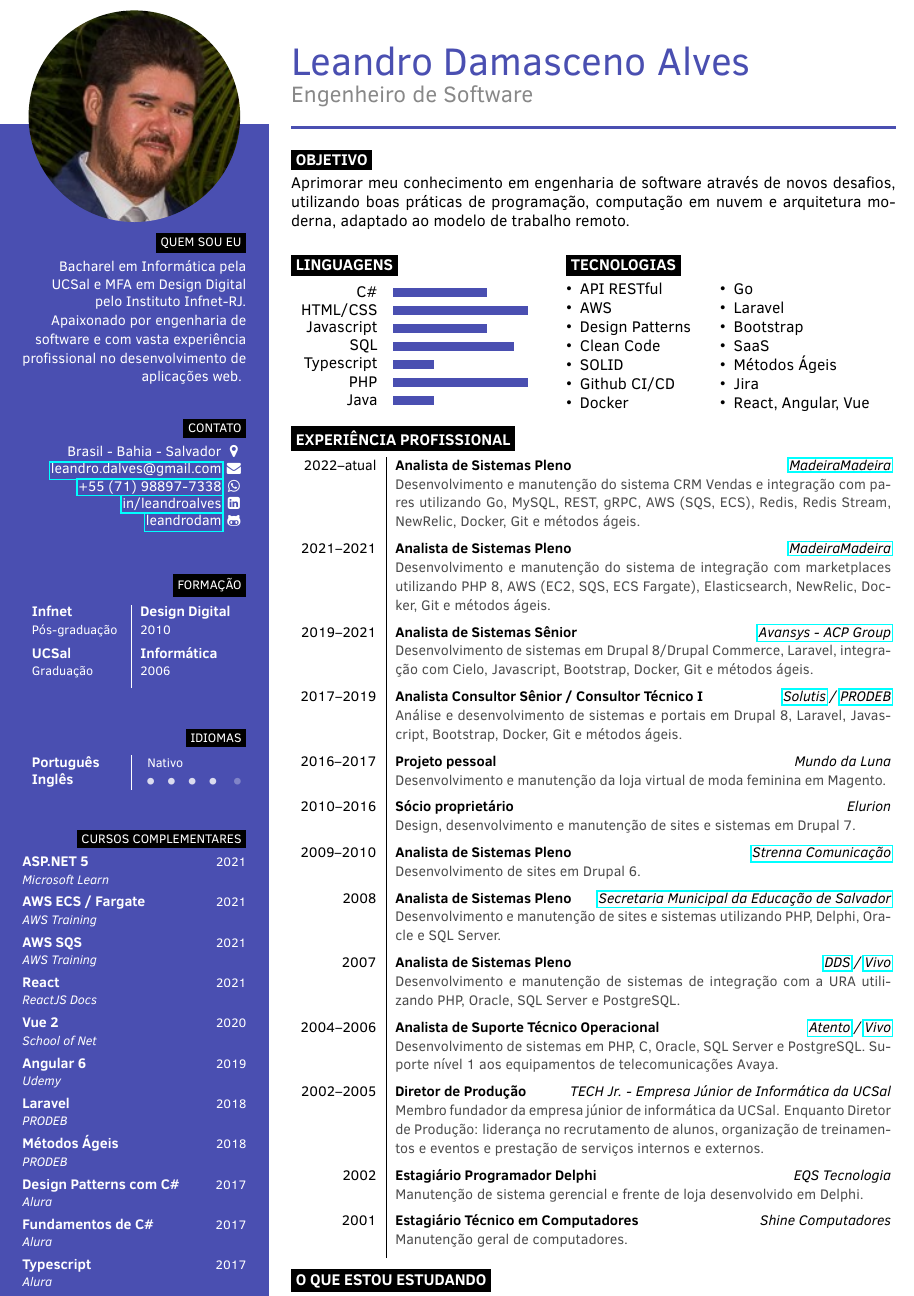
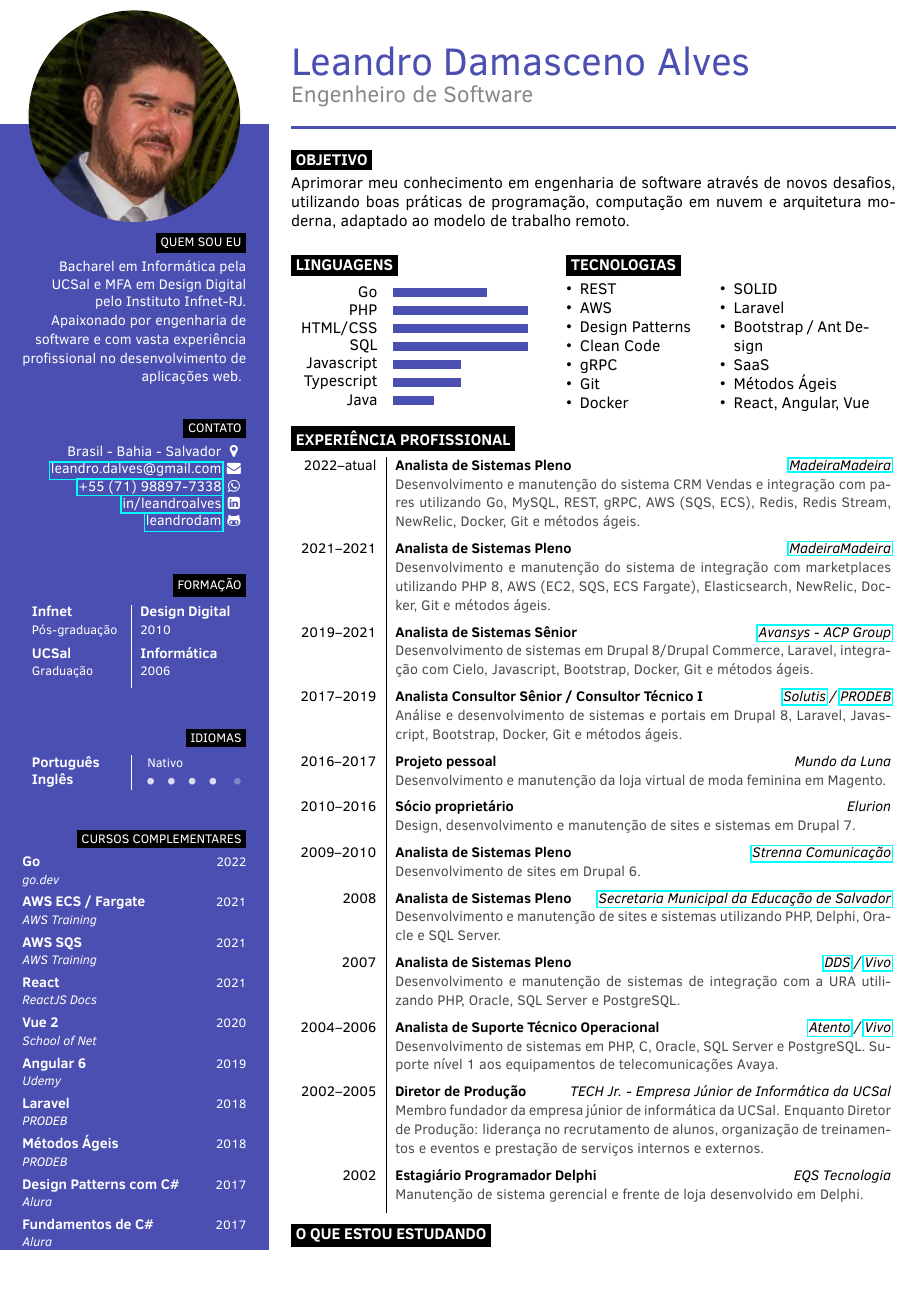
Before and after one commit to leandrodam/curriculo, a LaTeX CV (curriculo.tex): part of page 1 of 2 before the commit and part of the page after it, cut so that both start at the same text. Compiled offline with pdfLaTeX.

Commit message:
Atualização

```diff
--- a/curriculo.tex
+++ b/curriculo.tex
@@ -61,7 +61,7 @@
 %----------------------------------------------------------------------------------------
 
 \cursos{
-    \cvcurso{ASP.NET 5}{2021}{Microsoft Learn} \\
+    \cvcurso{Go}{2022}{go.dev} \\
     \cvcurso{AWS ECS / Fargate}{2021}{AWS Training} \\
     \cvcurso{AWS SQS}{2021}{AWS Training} \\
     \cvcurso{React}{2021}{ReactJS Docs} \\
@@ -102,12 +102,12 @@
 	\section{Linguagens}
 	\vspace{-1.2em}
 	\begin{barchart}{3}
-		\baritem{C\#}{70}
+		\baritem{Go}{70}
+	    \baritem{PHP}{100}
 		\baritem{HTML/CSS}{100}
-		\baritem{Javascript}{70}
-		\baritem{SQL}{90}
-		\baritem{Typescript}{30}
-	    \baritem{PHP}{100}
+		\baritem{SQL}{100}
+		\baritem{Javascript}{50}
+		\baritem{Typescript}{50}
 		\baritem{Java}{30}
 	\end{barchart}
 \end{minipage}
@@ -117,23 +117,22 @@
 	\section{Tecnologias}
 		\begin{minipage}[t]{0.45\textwidth}
 			\begin{itemize}[itemsep=0.01em,topsep=0pt,leftmargin=*]
-				\item API RESTful
+				\item REST
 				\item AWS
 				\item Design Patterns
 				\item Clean Code
-				\item SOLID
-				\item Github CI/CD
+				\item gRPC
+				\item Git
 				\item Docker
 			\end{itemize}
 		\end{minipage}
 		\begin{minipage}[t]{0.45\textwidth}
 			\begin{itemize}[itemsep=0.01em,topsep=0pt,leftmargin=*]
-				\item Go
+				\item SOLID
 				\item Laravel
-				\item Bootstrap
+				\item Bootstrap / Ant Design
 				\item SaaS
 				\item Métodos Ágeis
-				\item Jira
 				\item React, Angular, Vue
 			\end{itemize}
 	\end{minipage}
@@ -186,9 +185,6 @@
     \cvevent{2002}{Estagiário Programador Delphi}{EQS Tecnologia}
         {Manutenção de sistema gerencial e frente de loja desenvolvido em Delphi.}
     \\
-    \cvevent{2001}{Estagiário Técnico em Computadores}{Shine Computadores}
-        {Manutenção geral de computadores.}
-    \\
 \end{tabular}
 
 %----------------------------------------------------------------------------------------
```
